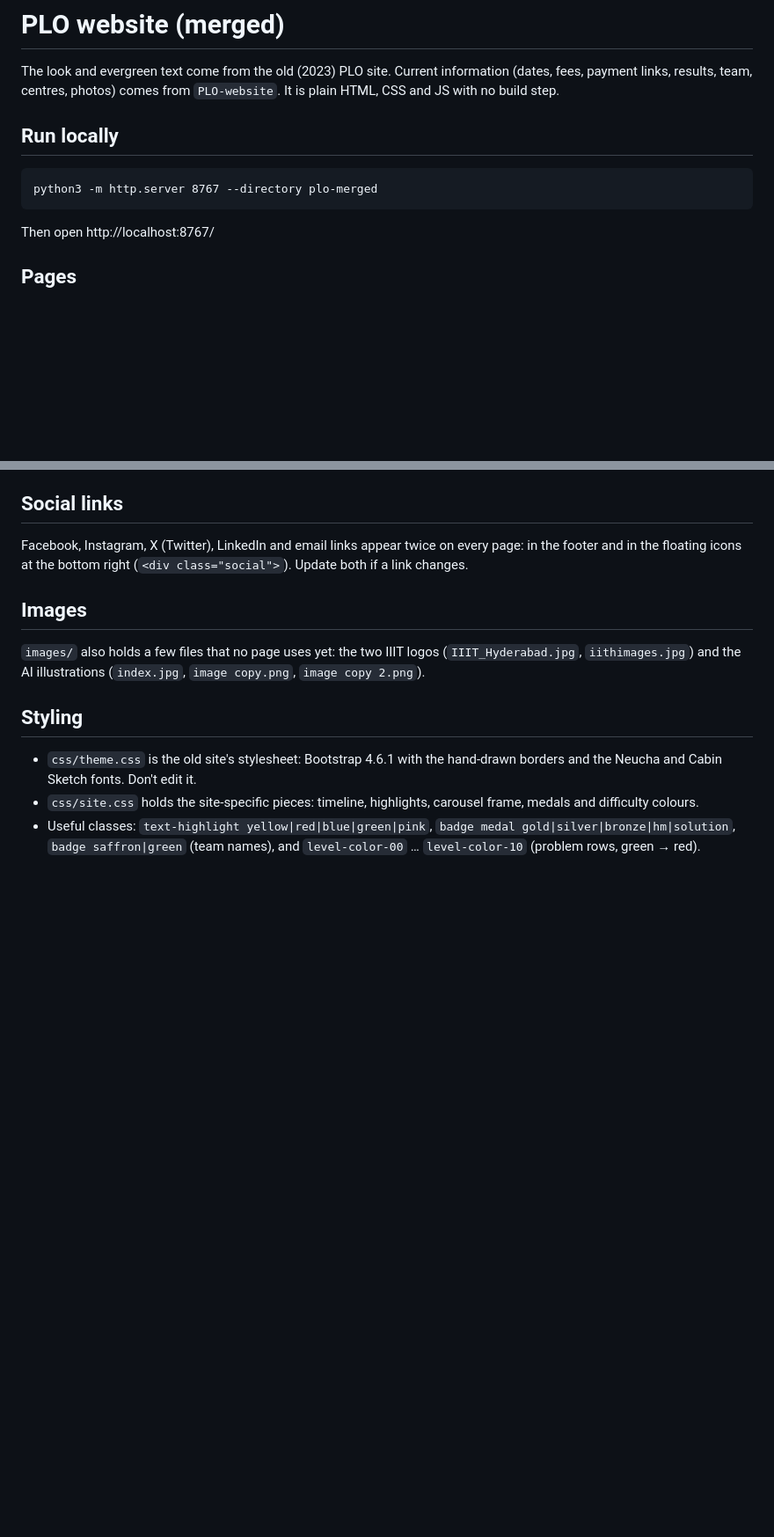
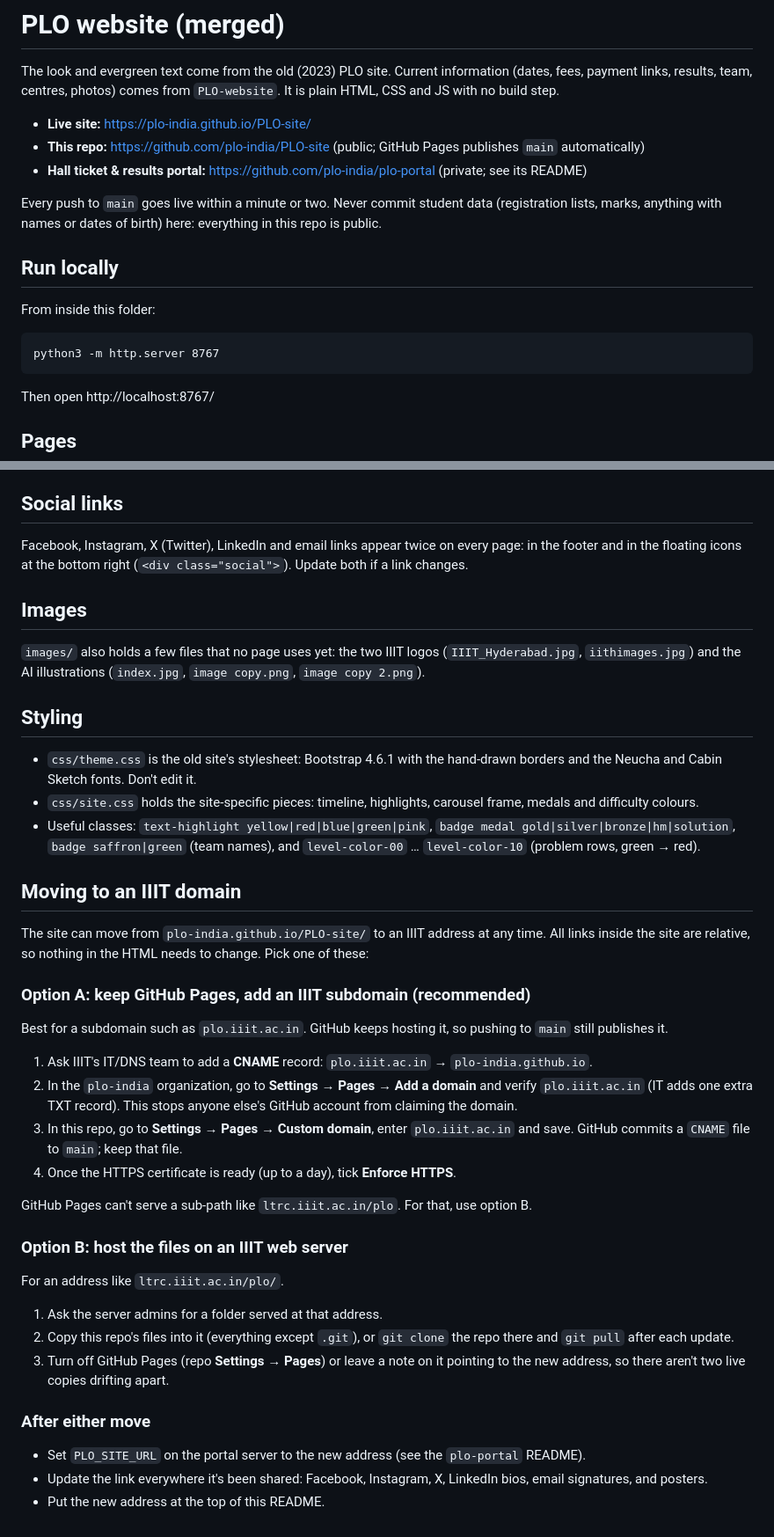
Before and after one commit to a-vidushi/PLO-site, a Markdown page: README.md, 2 parts joined by grey strips. Shown at 88% size. GitHub-like rendering; blank space fills up the shorter version.

Commit message:
README: live site address, repo links and steps for moving to an IIIT domain

```diff
--- a/README.md
+++ b/README.md
@@ -3,9 +3,18 @@
 The look and evergreen text come from the old (2023) PLO site. Current information (dates, fees, payment links,
 results, team, centres, photos) comes from `PLO-website`. It is plain HTML, CSS and JS with no build step.
 
+- **Live site:** https://plo-india.github.io/PLO-site/
+- **This repo:** https://github.com/plo-india/PLO-site (public; GitHub Pages publishes `main` automatically)
+- **Hall ticket & results portal:** https://github.com/plo-india/plo-portal (private; see its README)
+
+Every push to `main` goes live within a minute or two. Never commit student data (registration lists, marks,
+anything with names or dates of birth) here: everything in this repo is public.
+
 ## Run locally
 
-    python3 -m http.server 8767 --directory plo-merged
+From inside this folder:
+
+    python3 -m http.server 8767
 
 Then open http://localhost:8767/
 
@@ -55,3 +64,38 @@ the floating icons at the bottom right (`<div class="social">`). Update both if
   colours.
 - Useful classes: `text-highlight yellow|red|blue|green|pink`, `badge medal gold|silver|bronze|hm|solution`,
   `badge saffron|green` (team names), and `level-color-00` … `level-color-10` (problem rows, green → red).
+
+## Moving to an IIIT domain
+
+The site can move from `plo-india.github.io/PLO-site/` to an IIIT address at any time. All links inside the
+site are relative, so nothing in the HTML needs to change. Pick one of these:
+
+### Option A: keep GitHub Pages, add an IIIT subdomain (recommended)
+
+Best for a subdomain such as `plo.iiit.ac.in`. GitHub keeps hosting it, so pushing to `main` still publishes it.
+
+1. Ask IIIT's IT/DNS team to add a **CNAME** record: `plo.iiit.ac.in` → `plo-india.github.io`.
+2. In the `plo-india` organization, go to **Settings → Pages → Add a domain** and verify `plo.iiit.ac.in`
+   (IT adds one extra TXT record). This stops anyone else's GitHub account from claiming the domain.
+3. In this repo, go to **Settings → Pages → Custom domain**, enter `plo.iiit.ac.in` and save. GitHub commits a
+   `CNAME` file to `main`; keep that file.
+4. Once the HTTPS certificate is ready (up to a day), tick **Enforce HTTPS**.
+
+GitHub Pages can't serve a sub-path like `ltrc.iiit.ac.in/plo`. For that, use option B.
+
+### Option B: host the files on an IIIT web server
+
+For an address like `ltrc.iiit.ac.in/plo/`.
+
+1. Ask the server admins for a folder served at that address.
+2. Copy this repo's files into it (everything except `.git`), or `git clone` the repo there and `git pull` after
+   each update.
+3. Turn off GitHub Pages (repo **Settings → Pages**) or leave a note on it pointing to the new address, so there
+   aren't two live copies drifting apart.
+
+### After either move
+
+- Set `PLO_SITE_URL` on the portal server to the new address (see the `plo-portal` README).
+- Update the link everywhere it's been shared: Facebook, Instagram, X, LinkedIn bios, email signatures, and
+  posters.
+- Put the new address at the top of this README.
```
